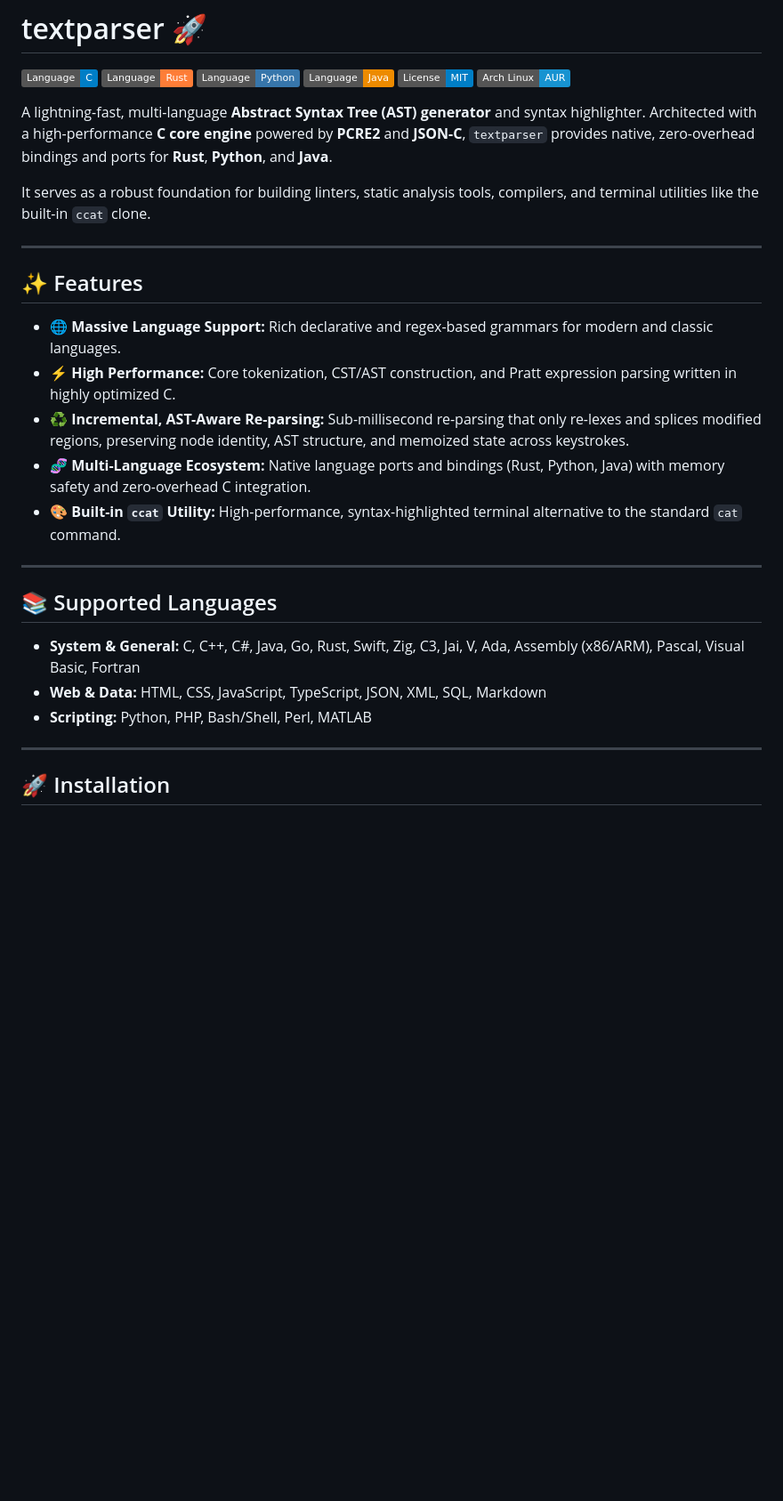
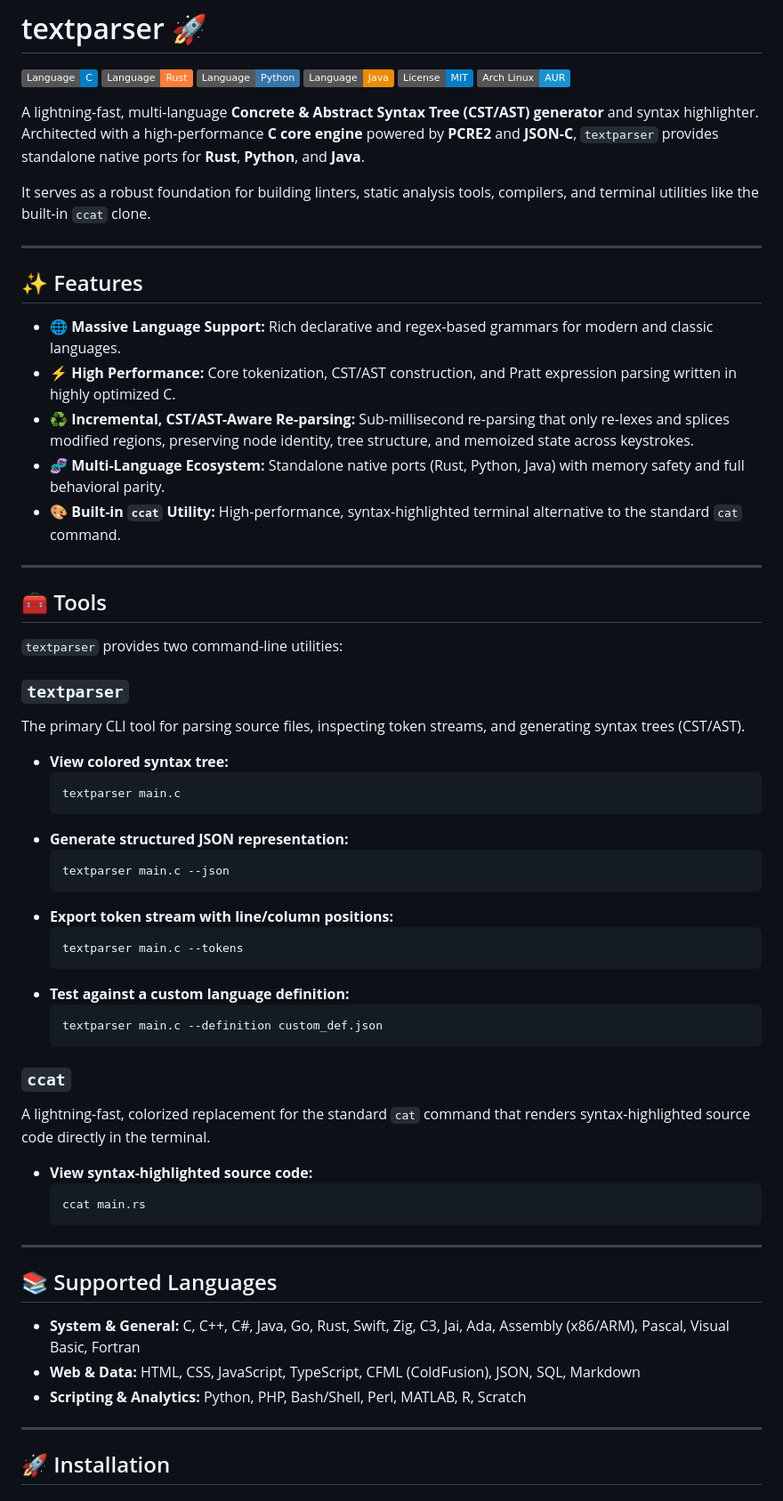
Before and after one commit to bokic/textparser, a Markdown page: README.md, the part around one of its changes. Shown at 89% size. Rendered like a GitHub page; badges without logos; blank space fills up the shorter version.

````diff
--- a/README.md
+++ b/README.md
@@ -7,7 +7,7 @@
 [![License: MIT](https://img.shields.io/badge/License-MIT-blue.svg)](LICENSE)
 [![Arch Linux AUR](https://img.shields.io/badge/Arch_Linux-AUR-1793D1?logo=arch-linux&logoColor=white)](https://aur.archlinux.org/packages/textparser)
 
-A lightning-fast, multi-language **Abstract Syntax Tree (AST) generator** and syntax highlighter. Architected with a high-performance **C core engine** powered by **PCRE2** and **JSON-C**, `textparser` provides native, zero-overhead bindings and ports for **Rust**, **Python**, and **Java**.
+A lightning-fast, multi-language **Concrete & Abstract Syntax Tree (CST/AST) generator** and syntax highlighter. Architected with a high-performance **C core engine** powered by **PCRE2** and **JSON-C**, `textparser` provides standalone native ports for **Rust**, **Python**, and **Java**.
 
 It serves as a robust foundation for building linters, static analysis tools, compilers, and terminal utilities like the built-in `ccat` clone.
 
@@ -17,17 +17,51 @@ It serves as a robust foundation for building linters, static analysis tools, co
 
 - **🌐 Massive Language Support:** Rich declarative and regex-based grammars for modern and classic languages.
 - **⚡ High Performance:** Core tokenization, CST/AST construction, and Pratt expression parsing written in highly optimized C.
-- **♻️ Incremental, AST-Aware Re-parsing:** Sub-millisecond re-parsing that only re-lexes and splices modified regions, preserving node identity, AST structure, and memoized state across keystrokes.
-- **🧬 Multi-Language Ecosystem:** Native language ports and bindings (Rust, Python, Java) with memory safety and zero-overhead C integration.
+- **♻️ Incremental, CST/AST-Aware Re-parsing:** Sub-millisecond re-parsing that only re-lexes and splices modified regions, preserving node identity, tree structure, and memoized state across keystrokes.
+- **🧬 Multi-Language Ecosystem:** Standalone native ports (Rust, Python, Java) with memory safety and full behavioral parity.
 - **🎨 Built-in `ccat` Utility:** High-performance, syntax-highlighted terminal alternative to the standard `cat` command.
+
+---
+
+## 🧰 Tools
+
+`textparser` provides two command-line utilities:
+
+### `textparser`
+The primary CLI tool for parsing source files, inspecting token streams, and generating syntax trees (CST/AST).
+
+* **View colored syntax tree:**
+  ```bash
+  textparser main.c
+  ```
+* **Generate structured JSON representation:**
+  ```bash
+  textparser main.c --json
+  ```
+* **Export token stream with line/column positions:**
+  ```bash
+  textparser main.c --tokens
+  ```
+* **Test against a custom language definition:**
+  ```bash
+  textparser main.c --definition custom_def.json
+  ```
+
+### `ccat`
+A lightning-fast, colorized replacement for the standard `cat` command that renders syntax-highlighted source code directly in the terminal.
+
+* **View syntax-highlighted source code:**
+  ```bash
+  ccat main.rs
+  ```
 
 ---
 
 ## 📚 Supported Languages
 
-* **System & General:** C, C++, C#, Java, Go, Rust, Swift, Zig, C3, Jai, V, Ada, Assembly (x86/ARM), Pascal, Visual Basic, Fortran
-* **Web & Data:** HTML, CSS, JavaScript, TypeScript, JSON, XML, SQL, Markdown
-* **Scripting:** Python, PHP, Bash/Shell, Perl, MATLAB
+* **System & General:** C, C++, C#, Java, Go, Rust, Swift, Zig, C3, Jai, Ada, Assembly (x86/ARM), Pascal, Visual Basic, Fortran
+* **Web & Data:** HTML, CSS, JavaScript, TypeScript, CFML (ColdFusion), JSON, SQL, Markdown
+* **Scripting & Analytics:** Python, PHP, Bash/Shell, Perl, MATLAB, R, Scratch
 
 ---
 
````
Also changed, not shown: other parts of README.md (+0 -16 lines).
